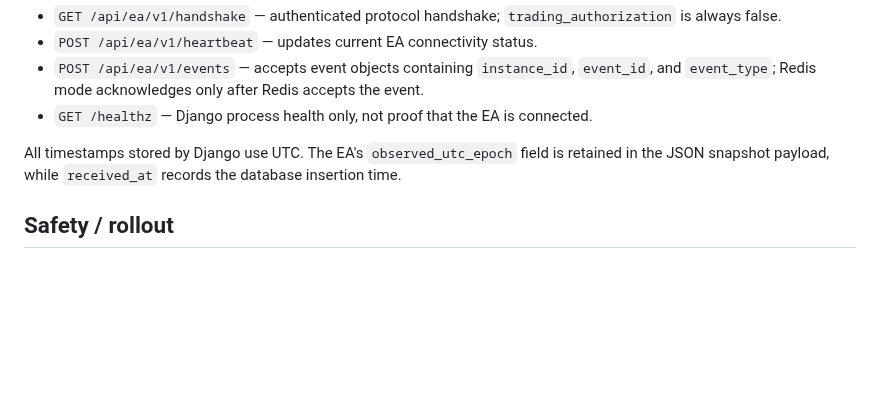
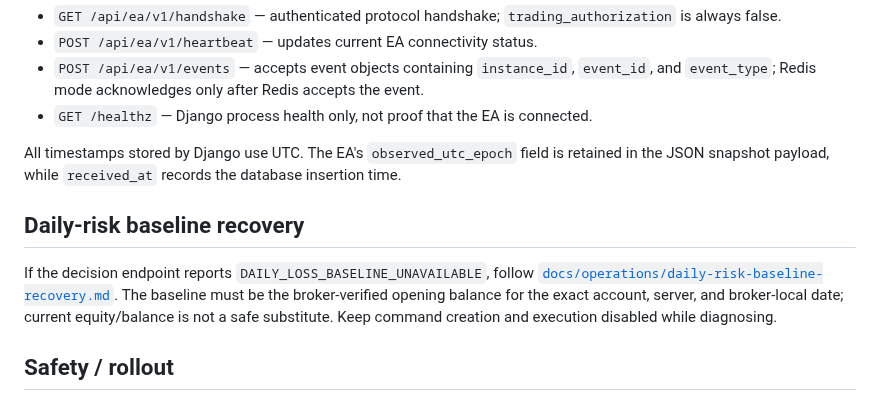
Before and after one commit to amiradmin/ramon-ai-trader, a Markdown page: backend/django_bridge/README.md, the part around the change. Rendered like a GitHub page; blank space fills up the shorter version.

Commit message:
Link baseline recovery runbook from Django bridge docs

```diff
--- a/backend/django_bridge/README.md
+++ b/backend/django_bridge/README.md
@@ -59,6 +59,10 @@ Open **EA bridge → EA events**. The list is newest-first, paginated at 50 rows
 
 All timestamps stored by Django use UTC. The EA's `observed_utc_epoch` field is retained in the JSON snapshot payload, while `received_at` records the database insertion time.
 
+## Daily-risk baseline recovery
+
+If the decision endpoint reports `DAILY_LOSS_BASELINE_UNAVAILABLE`, follow [`docs/operations/daily-risk-baseline-recovery.md`](../../docs/operations/daily-risk-baseline-recovery.md). The baseline must be the broker-verified opening balance for the exact account, server, and broker-local date; current equity/balance is not a safe substitute. Keep command creation and execution disabled while diagnosing.
+
 ## Safety / rollout
 
 - The bridge defaults to disabled in the EA and the Redis ingestion flag defaults to disabled.
```
